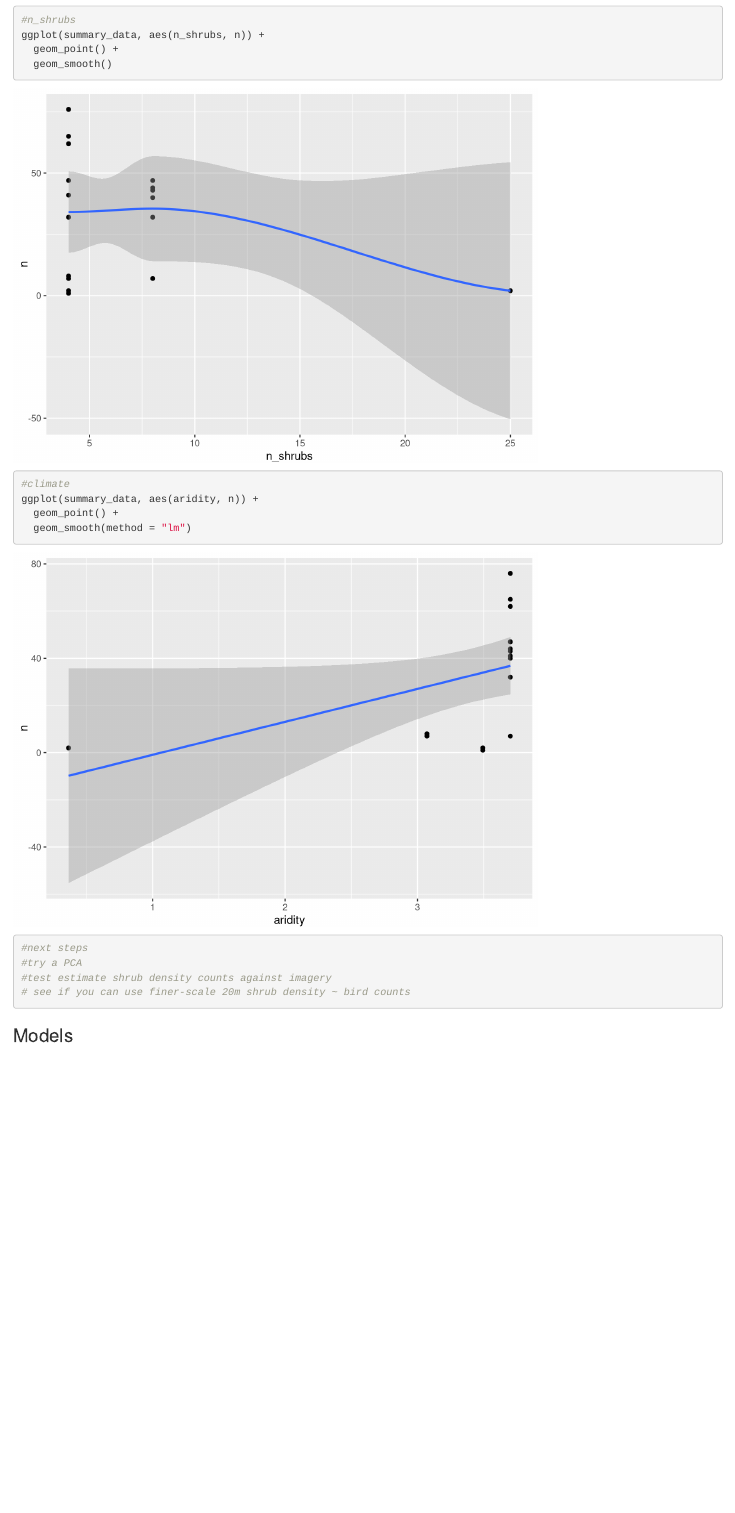
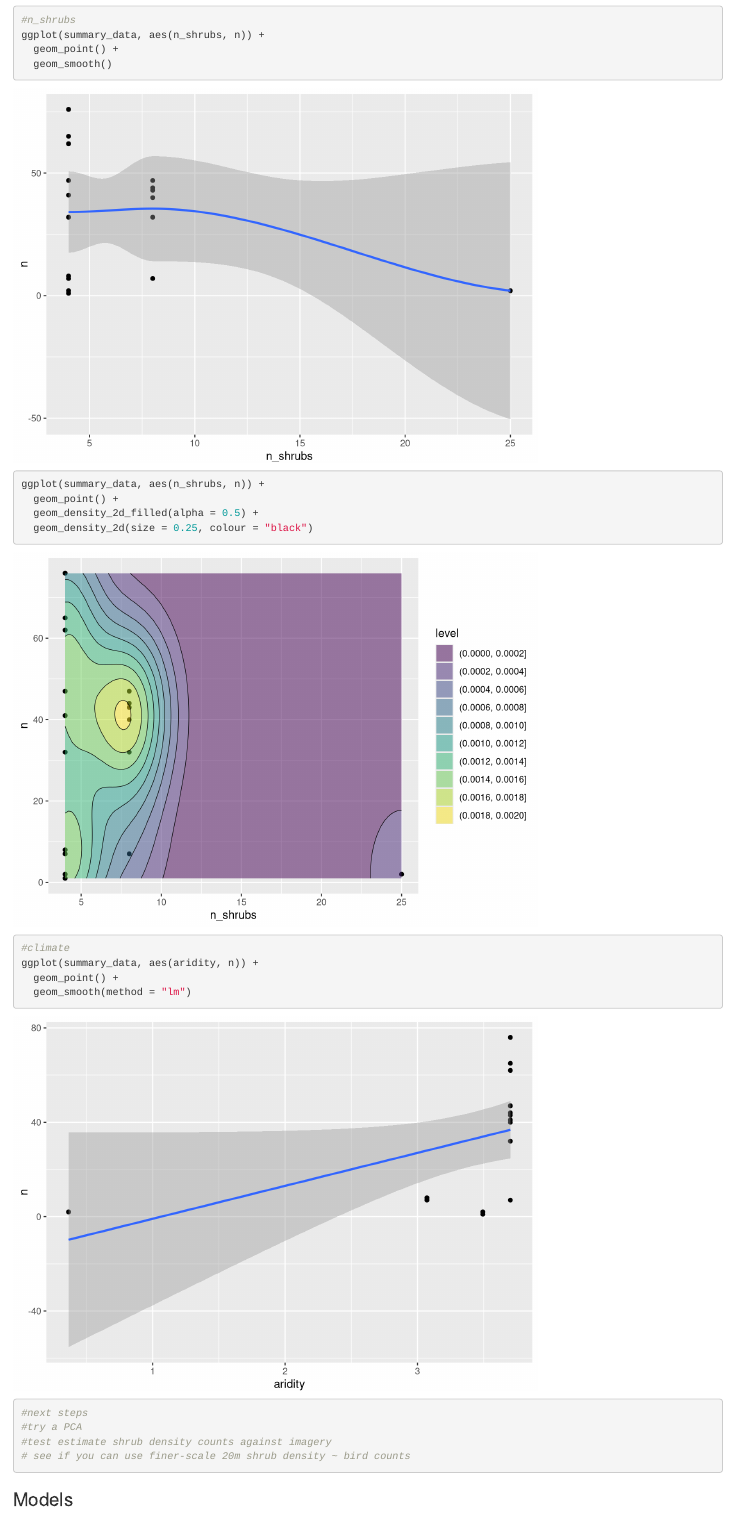
Before and after one commit to zenrabbit/Bird_counts, an R Markdown document (index.Rmd): the page in a window 1100 px wide, from 2420 px down. Rendered offline with R 4.5, knitr and Pandoc, with nearby package versions.

Commit message:
geom_density_2d_filled(alpha = 0.5) +   geom_density_2d(size = 0.25, colour = "black")

```diff
--- a/index.Rmd
+++ b/index.Rmd
@@ -63,6 +63,11 @@ ggplot(summary_data, aes(n_shrubs, n)) +
   geom_point() +
   geom_smooth()
 
+ggplot(summary_data, aes(n_shrubs, n)) +
+  geom_point() +
+  geom_density_2d_filled(alpha = 0.5) +
+  geom_density_2d(size = 0.25, colour = "black")
+
 #climate
 ggplot(summary_data, aes(aridity, n)) +
   geom_point() +
```
Also changed, not shown: index.html, 1 other file.
